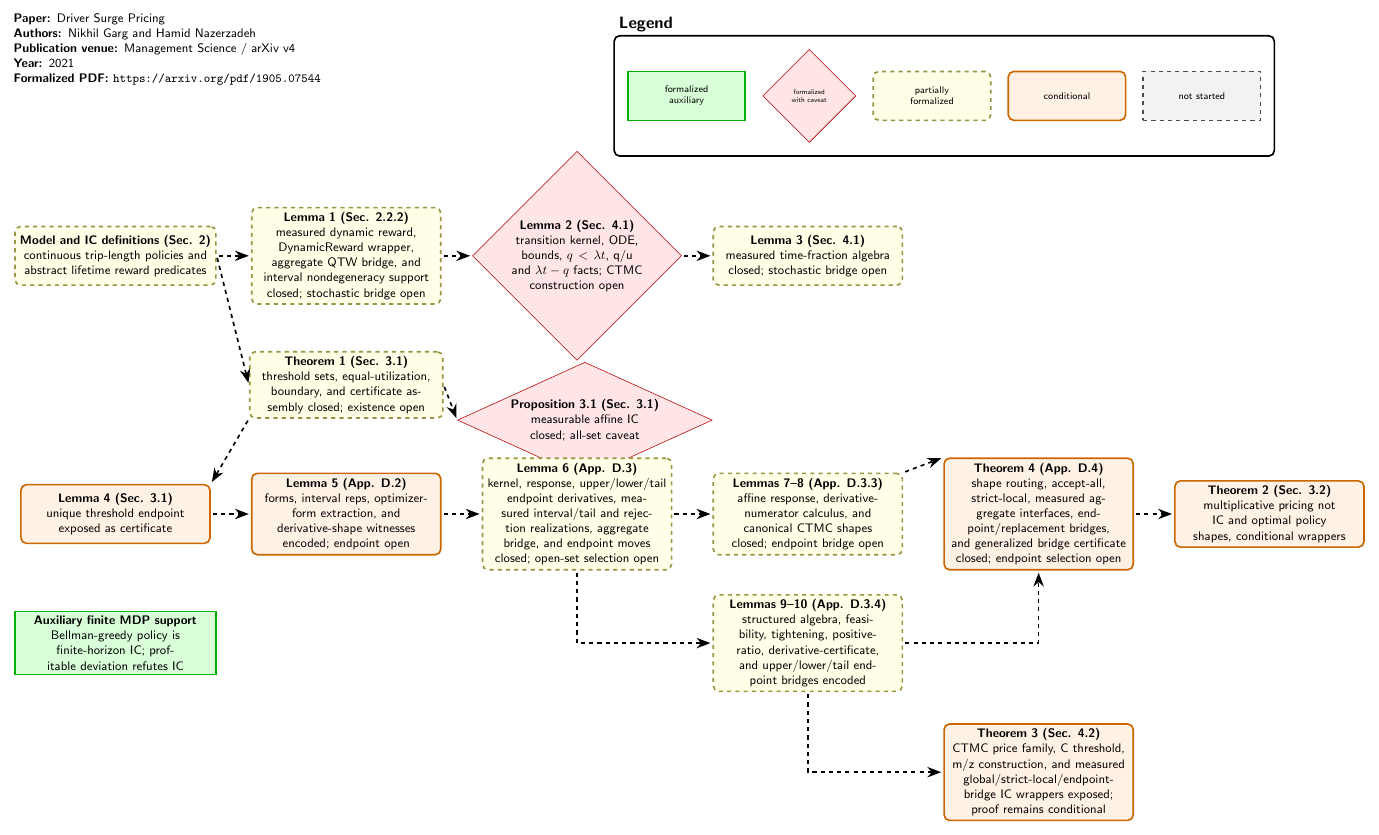
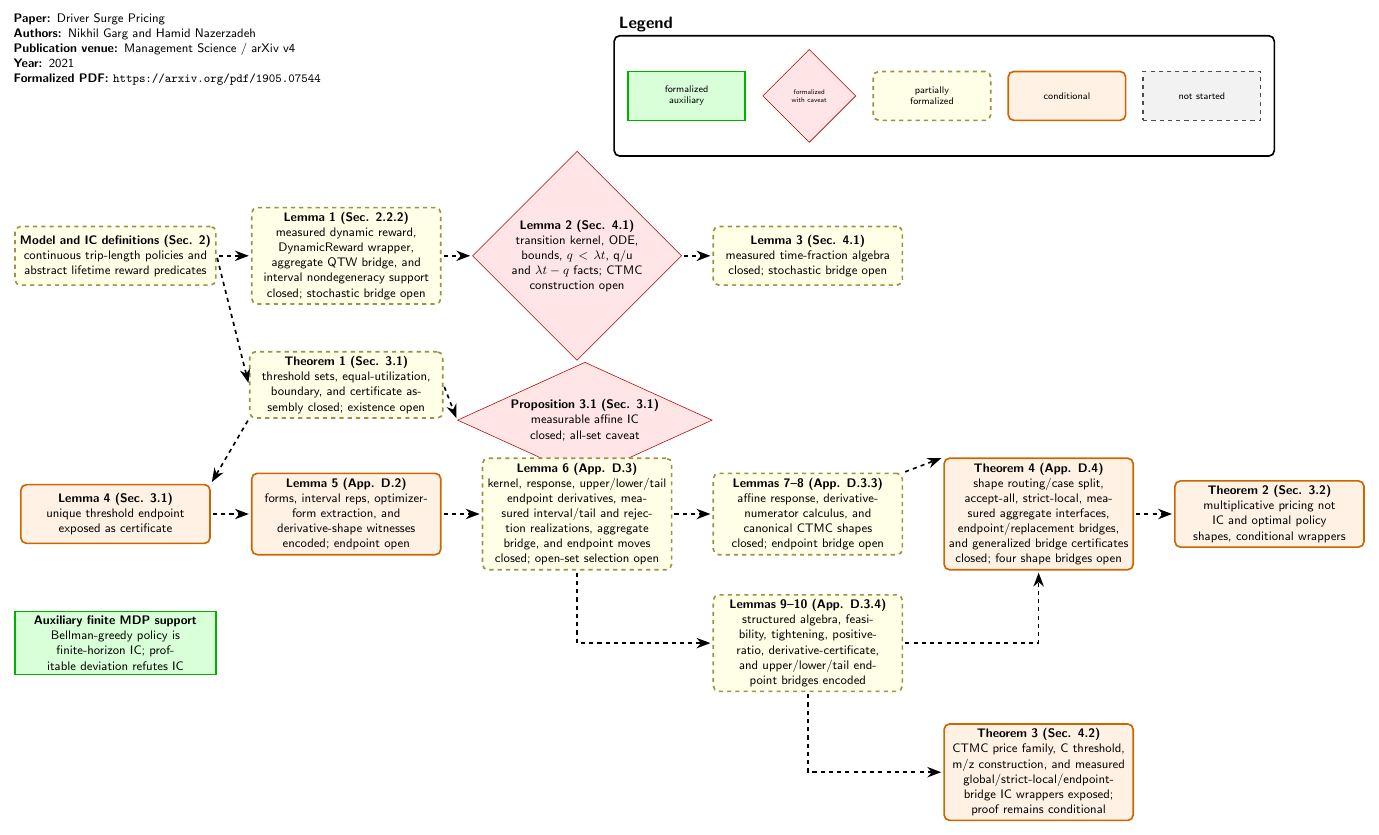
Before and after one commit to nikhgarg/EconCSLib, a LaTeX figure (papers/GN21DriverSurgePricing/DependencyDAG.tex): the whole page. Compiled offline with pdfLaTeX.

Commit message:
Add GN21 shape endpoint selection layer

```diff
--- a/papers/GN21DriverSurgePricing/DependencyDAG.tex
+++ b/papers/GN21DriverSurgePricing/DependencyDAG.tex
@@ -75,7 +75,7 @@
 
 \node[dag_conditional, text width=4.6cm] (Thm4) at (23.6,-6.6) {
   \textbf{Theorem 4 (App. D.4)}\\
-  shape routing, accept-all, strict-local, measured aggregate interfaces, endpoint/replacement bridges, and generalized bridge certificate closed; endpoint selection open
+  shape routing/case split, accept-all, strict-local, measured aggregate interfaces, endpoint/replacement bridges, and generalized bridge certificates closed; four shape bridges open
 };
 
 \node[dag_conditional, text width=4.6cm] (Thm2) at (29.5,-6.6) {
```
Also changed, not shown: papers/GN21DriverSurgePricing/README.md, 1 other file.
